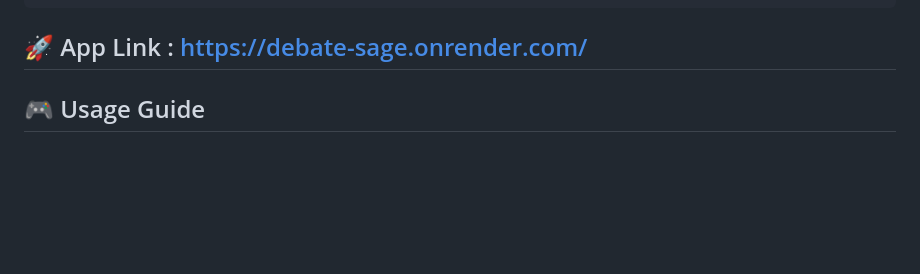
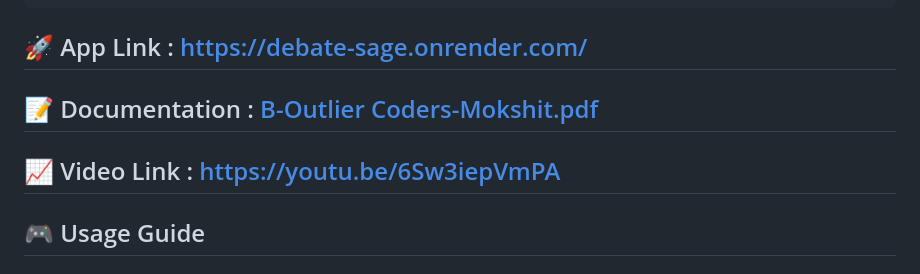
Before and after one commit to GeneralReznov/ArgueSage, a Markdown page: README.md, the part around the change. GitHub-like rendering; blank space fills up the shorter version.

````diff
--- a/README.md
+++ b/README.md
@@ -124,6 +124,10 @@ argue-sage/
 ```
 
 ## 🚀 App Link : https://debate-sage.onrender.com/
+
+## 📝 Documentation : [B-Outlier Coders-Mokshit.pdf](https://github.com/user-attachments/files/21492875/B-Outlier.Coders-Mokshit.pdf)
+
+## 📈 Video Link : https://youtu.be/6Sw3iepVmPA
 
 ## 🎮 Usage Guide
 
````
